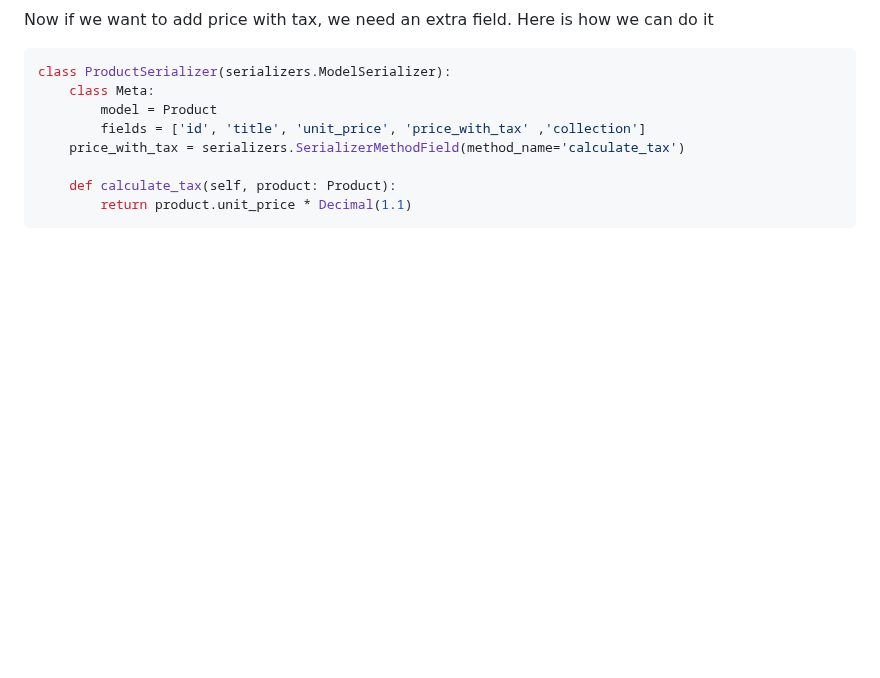
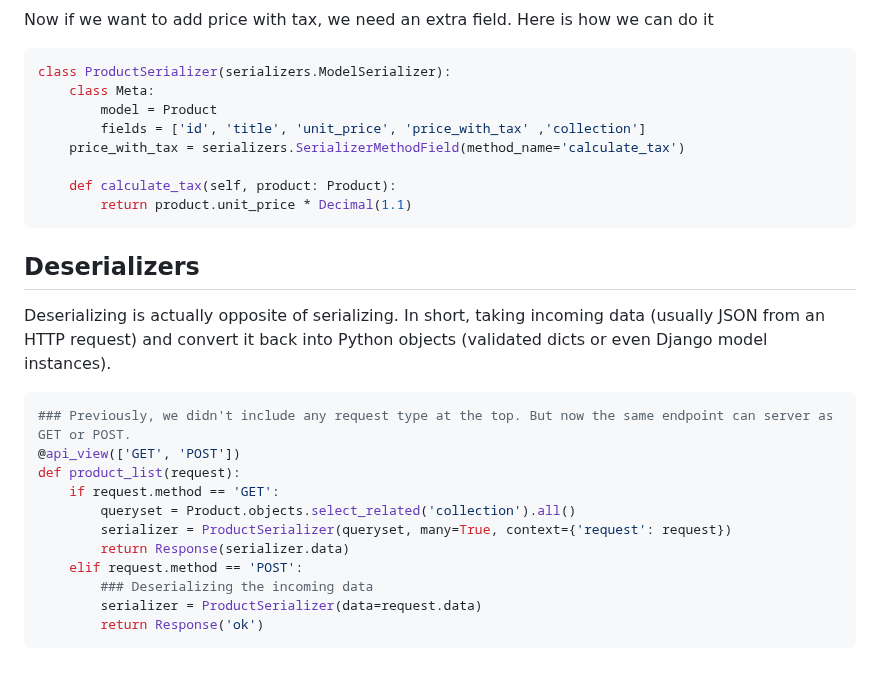
Before and after one commit to pritom169/django-an-introduction, a Markdown page: django-part2/README.md, the part around the change. GitHub-like rendering; blank space fills up the shorter version.

Commit message:
[NOTES] Introducing Deserialization

````diff
--- a/django-part2/README.md
+++ b/django-part2/README.md
@@ -432,3 +432,21 @@ class ProductSerializer(serializers.ModelSerializer):
     def calculate_tax(self, product: Product):
         return product.unit_price * Decimal(1.1)
 ```
+
+## Deserializers
+
+Deserializing is actually opposite of serializing. In short, taking incoming data (usually JSON from an HTTP request) and convert it back into Python objects (validated dicts or even Django model instances).
+
+```python
+### Previously, we didn't include any request type at the top. But now the same endpoint can server as GET or POST.
+@api_view(['GET', 'POST'])
+def product_list(request):
+    if request.method == 'GET':
+        queryset = Product.objects.select_related('collection').all()
+        serializer = ProductSerializer(queryset, many=True, context={'request': request})
+        return Response(serializer.data)
+    elif request.method == 'POST':
+        ### Deserializing the incoming data
+        serializer = ProductSerializer(data=request.data)
+        return Response('ok')
+```
````
